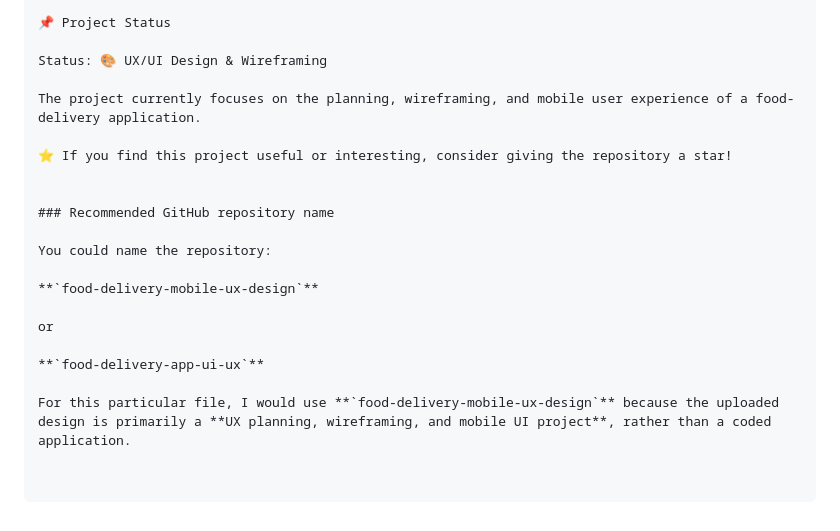
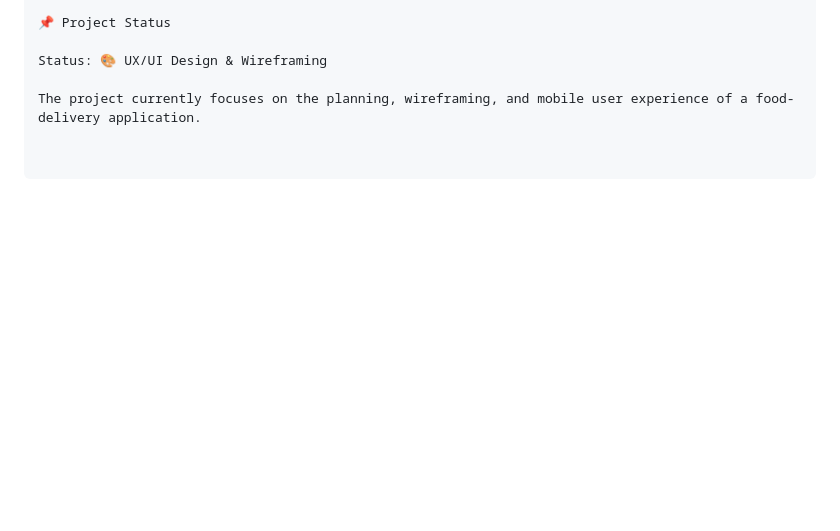
Before and after one commit to rajeshchowke4/food-delivery-UX, a Markdown page: README.md, the part around one of its changes. Rendered like a GitHub page; blank space fills up the shorter version.

Commit message:
Simplify README by removing unnecessary sections
Removed redundant repository name suggestions and a star request.

```diff
--- a/README.md
+++ b/README.md
@@ -308,18 +307,3 @@ MongoDB
 Status: 🎨 UX/UI Design & Wireframing
 
 The project currently focuses on the planning, wireframing, and mobile user experience of a food-delivery application.
-
-⭐ If you find this project useful or interesting, consider giving the repository a star!
-
-
-### Recommended GitHub repository name
-
-You could name the repository:
-
-**`food-delivery-mobile-ux-design`**
-
-or
-
-**`food-delivery-app-ui-ux`**
-
-For this particular file, I would use **`food-delivery-mobile-ux-design`** because the uploaded design is primarily a **UX planning, wireframing, and mobile UI project**, rather than a coded application.
```
Also changed, not shown: other parts of README.md (+0 -1 lines).
